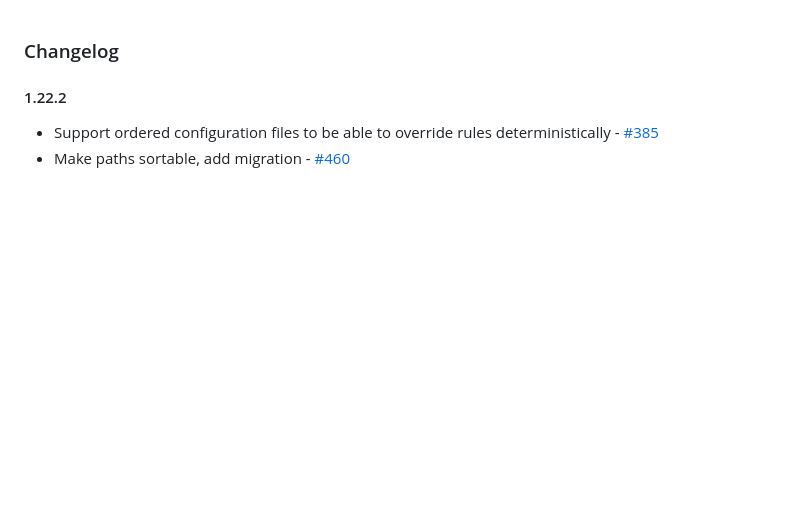
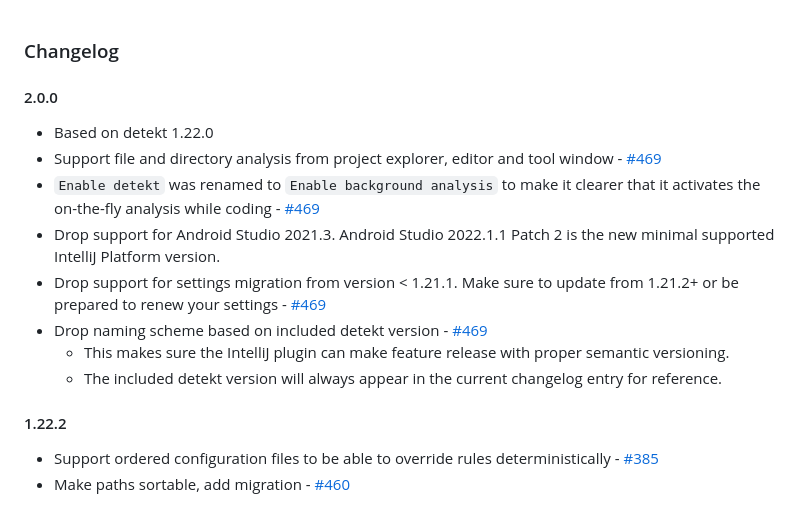
Before and after one commit to detekt/detekt-intellij-plugin, a Markdown page: changelog.md, the part around the change. Drawn GitHub-style; blank space fills up the shorter version.

```diff
--- a/changelog.md
+++ b/changelog.md
@@ -1,4 +1,15 @@
 ### Changelog
+
+#### 2.0.0
+
+- Based on detekt 1.22.0
+- Support file and directory analysis from project explorer, editor and tool window - [#469](https://github.com/detekt/detekt-intellij-plugin/pull/469)
+- `Enable detekt` was renamed to `Enable background analysis` to make it clearer that it activates the on-the-fly analysis while coding - [#469](https://github.com/detekt/detekt-intellij-plugin/pull/469)
+- Drop support for Android Studio 2021.3. Android Studio 2022.1.1 Patch 2 is the new minimal supported IntelliJ Platform version.
+- Drop support for settings migration from version < 1.21.1. Make sure to update from 1.21.2+ or be prepared to renew your settings - [#469](https://github.com/detekt/detekt-intellij-plugin/pull/469)
+- Drop naming scheme based on included detekt version - [#469](https://github.com/detekt/detekt-intellij-plugin/pull/469)
+  - This makes sure the IntelliJ plugin can make feature release with proper semantic versioning.
+  - The included detekt version will always appear in the current changelog entry for reference.
 
 #### 1.22.2
 
```
Also changed, not shown: README.md (+4 -5 lines), img/configuration.png (added), img/detekt.png, 3 other files.
